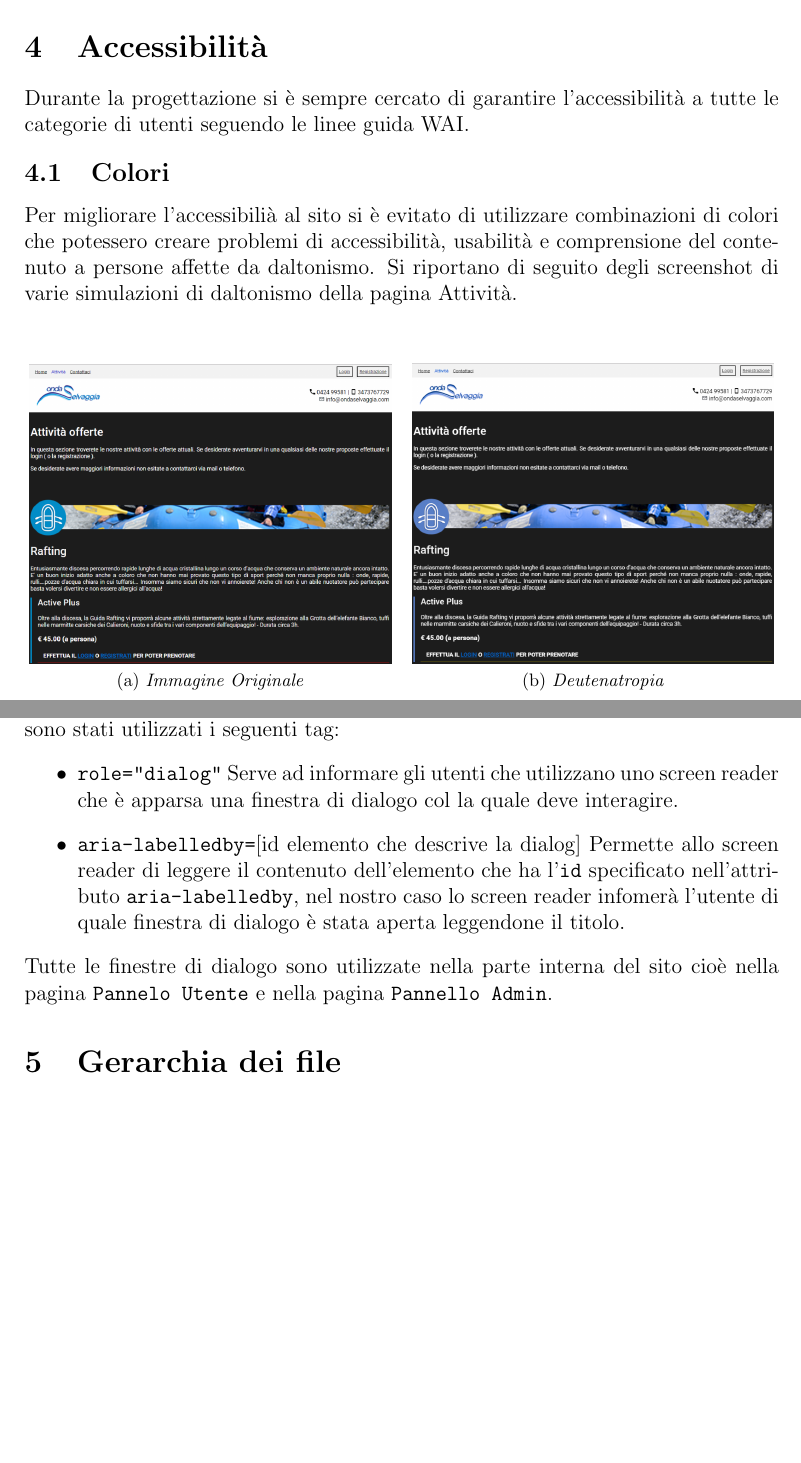
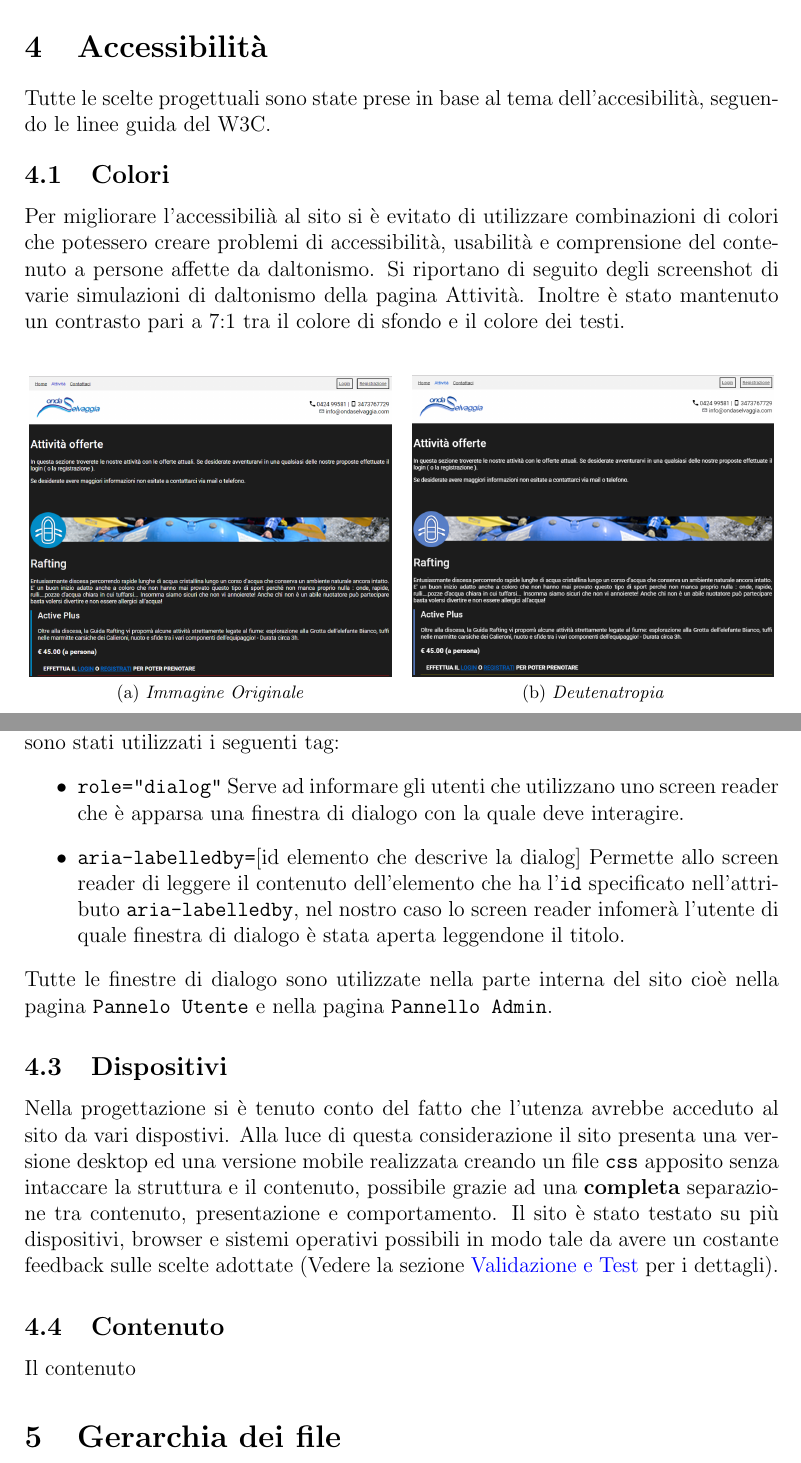
Before and after one commit to riccardobek/Tecnologie-Web, a LaTeX document (relazione/relazione.tex, which reads relazione/accessibilita.tex): two parts of pages 6 and 8 of 8 before the commit and two parts of pages 6 and 8 of 9 after it, joined at a grey line, cut so that both start at the same text, the shorter picture padded with empty space. Compiled offline with pdfLaTeX; the source files are stored in an older character set and shown here as Unicode.

Commit message:
Continuata realzione

```diff
--- a/relazione/accessibilita.tex
+++ b/relazione/accessibilita.tex
@@ -1,7 +1,7 @@
 \section{Accessibilità}
-Durante la progettazione si è sempre cercato di garantire l'accessibilità a tutte le categorie di utenti seguendo le linee guida WAI.\vspace{-0.2cm}
+Tutte le scelte progettuali sono state prese in base al tema dell'accesibilità, seguendo le linee guida del W3C.\vspace{-0.2cm}
 \subsection{Colori}
-Per migliorare l'accessibilià al sito si è evitato di utilizzare combinazioni di colori che potessero creare problemi di accessibilità, usabilità e comprensione del contenuto a persone affette da daltonismo. Si riportano di seguito degli screenshot di varie simulazioni di daltonismo della pagina Attività.\\
+Per migliorare l'accessibilià al sito si è evitato di utilizzare combinazioni di colori che potessero creare problemi di accessibilità, usabilità e comprensione del contenuto a persone affette da daltonismo. Si riportano di seguito degli screenshot di varie simulazioni di daltonismo della pagina Attività. Inoltre è stato mantenuto un contrasto pari a 7:1 tra il colore di sfondo e il colore dei testi.
 \begin{figure}[h]
 	\centering
 	\subfloat[][\emph{Immagine Originale}]
@@ -12,10 +12,9 @@ Per migliorare l'accessibilià al sito si è evitato di utilizzare combinazioni
 	{\includegraphics[scale=0.26]{images/tren.png}} \quad
 	\subfloat[][\emph{Tritanopia}]
 	{\includegraphics[scale=0.26]{images/tritano.png}} \\
-	\caption{Simulazione di daltonismo della pagina Attività}
-\end{figure}
-\subsection{Contenuto, presentazione e comportamento}
-Secondo i criteri standard si ha completa tra contenuto, presentazione e comportamento. [da continuare e specificare meglio]
+	\caption{Simulazione di daltonismo}
+\end{figure} \\
+Per migliorare il contrasto il colore dei link è stato modificato rendedo comunque riconoscibili i link non visitati e quelli visitati.
 \subsection{Tag}
 Per quanto concerne i tag che migliorano l'accessibilità si ha:
 \begin{itemize}
@@ -36,7 +35,11 @@ Il \texttt{div} di errore viene nascosto, mostrato e modificato tramite JavaScri
 \paragraph{div di dialog}\mbox{}\\
 Per le finestre di dialogo create da noi (\emph{non quelle della libreria \texttt{jquery-confirm}}) sono stati utilizzati i seguenti tag:
 \begin{itemize}
-	\item \texttt{role="dialog"} Serve ad informare gli utenti che utilizzano uno screen reader che è apparsa una finestra di dialogo col la quale deve interagire.
+	\item \texttt{role="dialog"} Serve ad informare gli utenti che utilizzano uno screen reader che è apparsa una finestra di dialogo con la quale deve interagire.
 	\item \texttt{aria-labelledby=}[id elemento che descrive la dialog] Permette allo screen reader di leggere il contenuto dell'elemento che ha l'\texttt{id} specificato nell'attributo \texttt{aria-labelledby}, nel nostro caso lo screen reader infomerà l'utente di quale finestra di dialogo è stata aperta leggendone il titolo.
 \end{itemize}
 Tutte le finestre di dialogo sono utilizzate nella parte interna del sito cioè nella pagina \texttt{Pannelo Utente} e nella pagina \texttt{Pannello Admin}.
+\subsection{Dispositivi}
+Nella progettazione si è tenuto conto del fatto che l'utenza avrebbe acceduto al sito da vari dispostivi. Alla luce di questa considerazione il sito presenta una versione desktop ed una versione mobile realizzata creando un file \texttt{css} apposito senza intaccare la struttura e il contenuto, possibile grazie ad una \textbf{completa} separazione tra contenuto, presentazione e comportamento. Il sito è stato testato su più dispositivi, browser e sistemi operativi possibili in modo tale da avere un costante feedback sulle scelte adottate (Vedere la sezione \hyperref[test]{Validazione e Test} per i dettagli).
+\subsection{Contenuto}
+Il contenuto
```
Also changed, not shown: relazione/relazione.tex (+1 -0 lines), relazione/validazione.tex (added, +2 -0 lines), relazione/relazione.pdf, relazione/accessibilita.tex (6 more changed lines), 7 other files.
